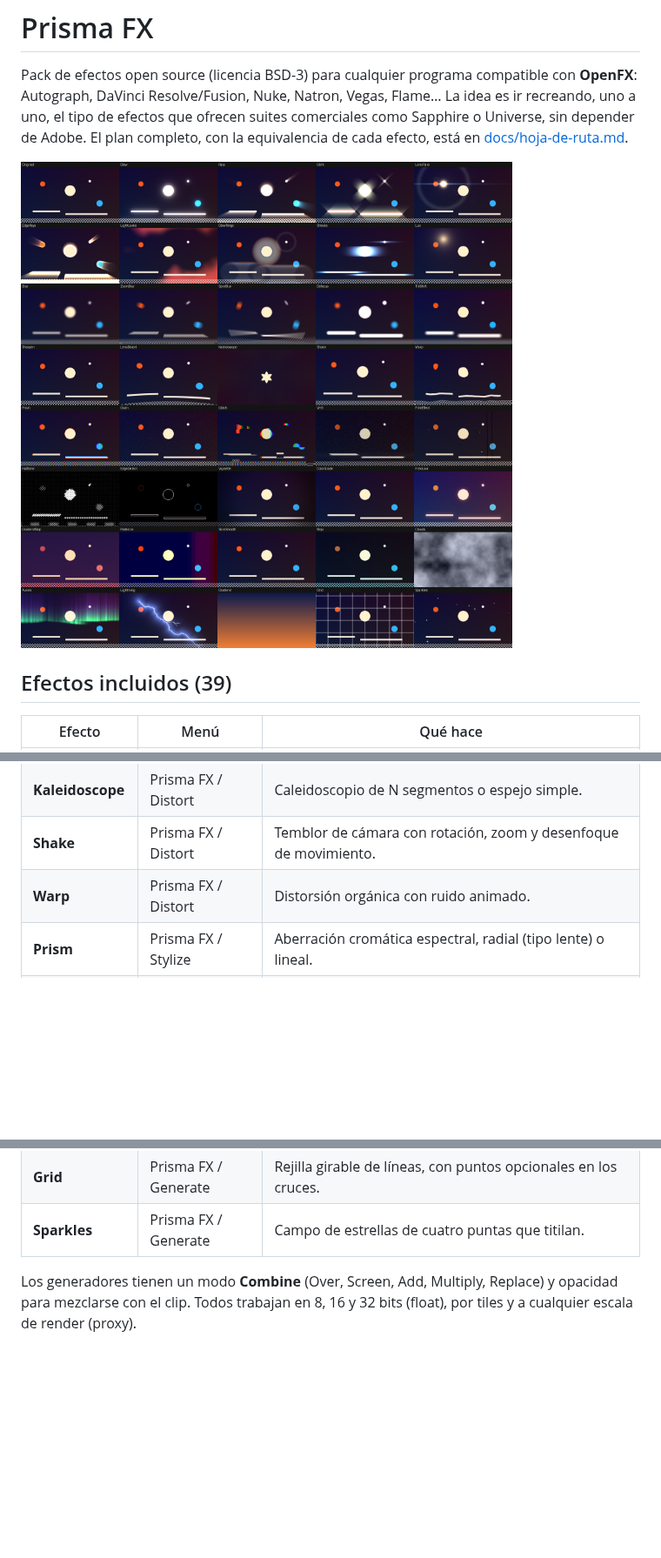
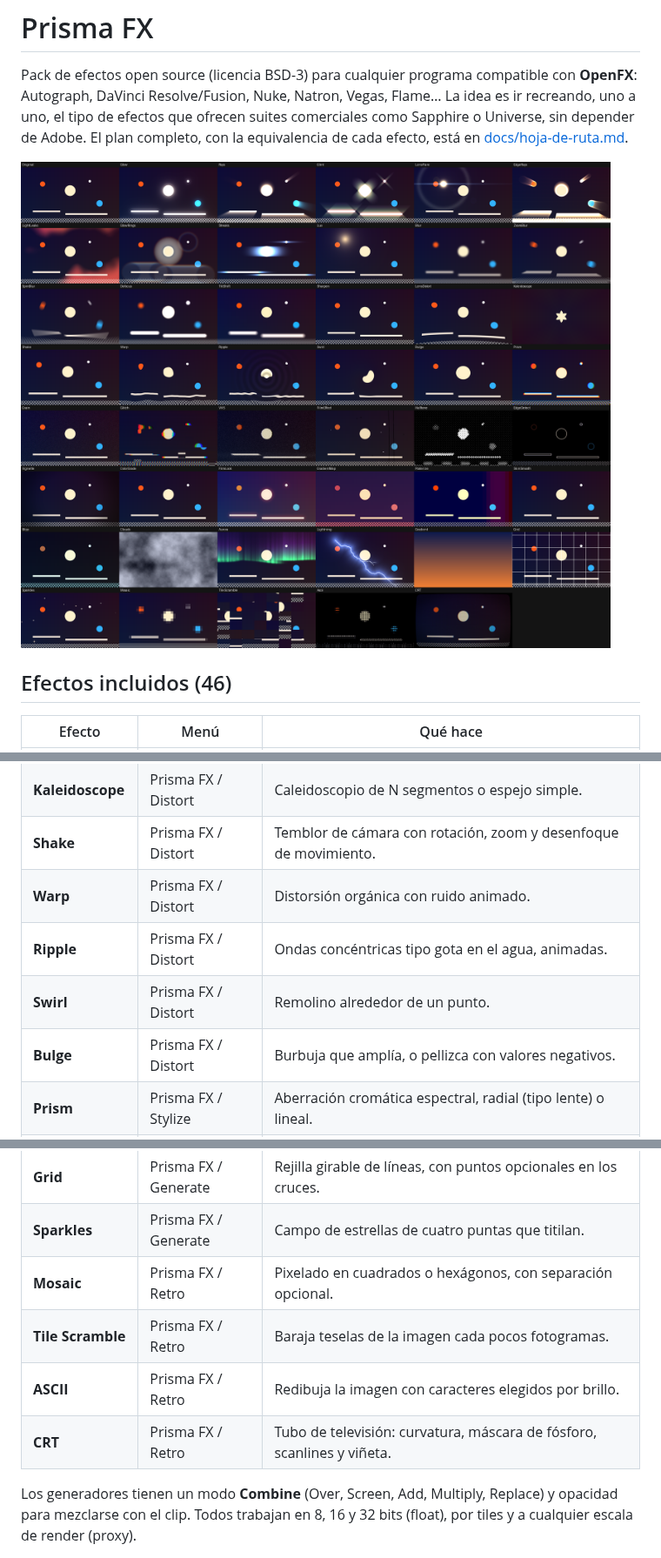
Before and after one commit to emivalc/prisma-fx, a Markdown page: README.md, 3 parts joined by grey strips. Shown at 87% size. Drawn GitHub-style; pictures changed too: docs/muestras.png; blank space fills up the shorter version.

```diff
--- a/README.md
+++ b/README.md
@@ -5,7 +5,7 @@ La idea es ir recreando, uno a uno, el tipo de efectos que ofrecen suites comerc
 
 ![Muestras](docs/muestras.png)
 
-## Efectos incluidos (39)
+## Efectos incluidos (46)
 
 | Efecto | Menú | Qué hace |
 |---|---|---|
@@ -27,6 +27,9 @@ La idea es ir recreando, uno a uno, el tipo de efectos que ofrecen suites comerc
 | **Kaleidoscope** | Prisma FX / Distort | Caleidoscopio de N segmentos o espejo simple. |
 | **Shake** | Prisma FX / Distort | Temblor de cámara con rotación, zoom y desenfoque de movimiento. |
 | **Warp** | Prisma FX / Distort | Distorsión orgánica con ruido animado. |
+| **Ripple** | Prisma FX / Distort | Ondas concéntricas tipo gota en el agua, animadas. |
+| **Swirl** | Prisma FX / Distort | Remolino alrededor de un punto. |
+| **Bulge** | Prisma FX / Distort | Burbuja que amplía, o pellizca con valores negativos. |
 | **Prism** | Prisma FX / Stylize | Aberración cromática espectral, radial (tipo lente) o lineal. |
 | **Film Grain** | Prisma FX / Stylize | Grano de película animado. Su tamaño no cambia con la resolución de previsualización. |
 | **Glitch** | Prisma FX / Stylize | Daño digital: franjas desplazadas, bloques corruptos, separación RGB y scanlines. |
@@ -48,6 +51,10 @@ La idea es ir recreando, uno a uno, el tipo de efectos que ofrecen suites comerc
 | **Gradient** | Prisma FX / Generate | Degradados lineal, radial, cónico o de cuatro esquinas. |
 | **Grid** | Prisma FX / Generate | Rejilla girable de líneas, con puntos opcionales en los cruces. |
 | **Sparkles** | Prisma FX / Generate | Campo de estrellas de cuatro puntas que titilan. |
+| **Mosaic** | Prisma FX / Retro | Pixelado en cuadrados o hexágonos, con separación opcional. |
+| **Tile Scramble** | Prisma FX / Retro | Baraja teselas de la imagen cada pocos fotogramas. |
+| **ASCII** | Prisma FX / Retro | Redibuja la imagen con caracteres elegidos por brillo. |
+| **CRT** | Prisma FX / Retro | Tubo de televisión: curvatura, máscara de fósforo, scanlines y viñeta. |
 
 Los generadores tienen un modo **Combine** (Over, Screen, Add, Multiply, Replace) y opacidad para mezclarse con el clip. Todos trabajan en 8, 16 y 32 bits (float), por tiles y a cualquier escala de render (proxy).
 
```
Also changed, not shown: docs/hoja-de-ruta.md (+11 -6 lines), 7 other files.
